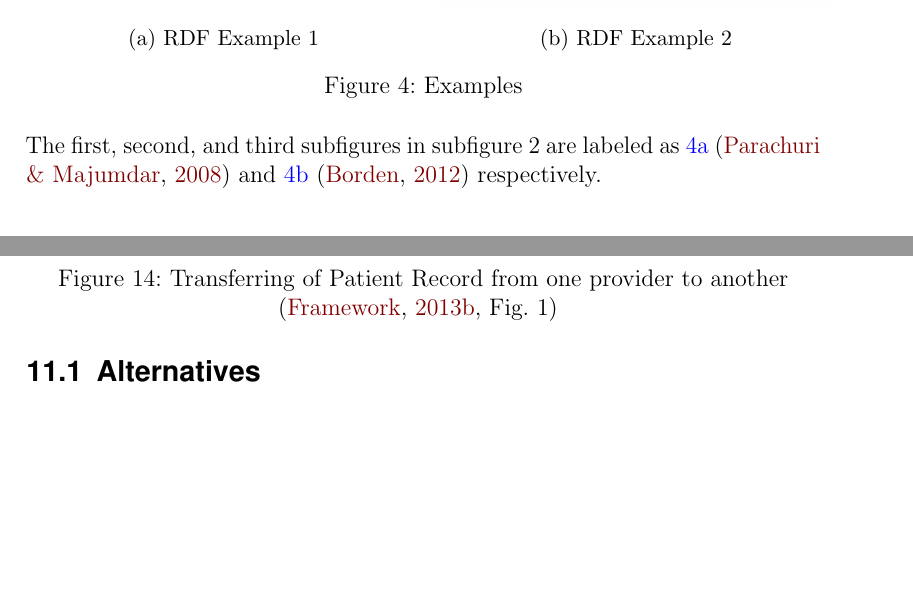
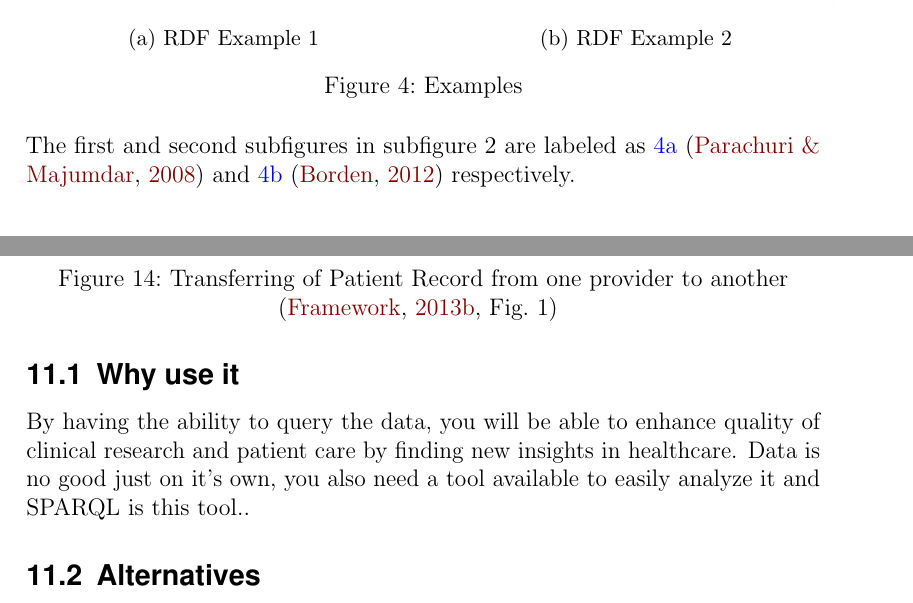
Before and after one commit to SemanticHealthcare/SemanticHealthcare, a LaTeX document (SemanticHealthcare.tex, which reads tex/rdf.tex, tex/sparql.tex): two parts of pages 10 and 23 of 30, joined at a grey line, cut so that both start at the same text, the shorter picture padded with empty space. Compiled offline with pdfLaTeX.

Commit message:
added more info to sparql section

```diff
--- a/tex/rdf.tex
+++ b/tex/rdf.tex
@@ -55,7 +55,7 @@
     \label{fig:rdf_examples}
   \end{figure}
 
-  \noindent The first, second, and third subfigures in subfigure\
+  \noindent The first and second subfigures in subfigure\
   2 are labeled as\
   \ref{fig:third} \citep{parachuri2008role}\
   and~\ref{fig:fourth}~\citep{_Borden_2013} respectively.\\
--- a/tex/sparql.tex
+++ b/tex/sparql.tex
@@ -5,6 +5,10 @@
   is a W3C recommend standard for querying RDF data.\
   It allows one to query remote RDF resources, in a manner similar to the querying of databases using SQL.\
   A SPARQL query is a set of graph patterns; any data triple matching these patterns is added to the query results. \citep{Jarrar_mashql:_2008}\\
+
+  \subsection{Why use it}
+
+By having the ability to query the data, you will be able to enhance quality of clinical research and patient care by finding new insights in healthcare. Data is no good just on it's own, you also need a tool available to easily analyze it and SPARQL is this tool..
 
   \subsection{Alternatives}
 
```
